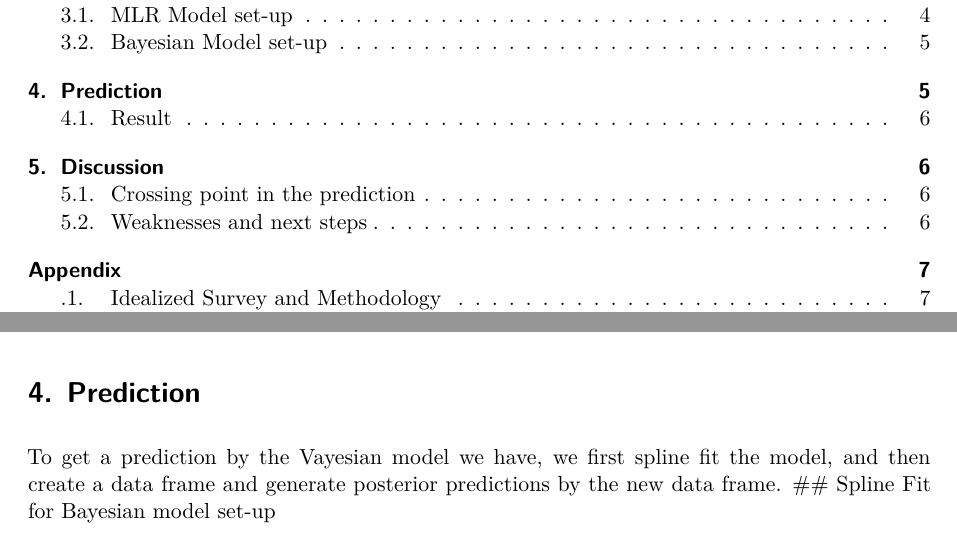
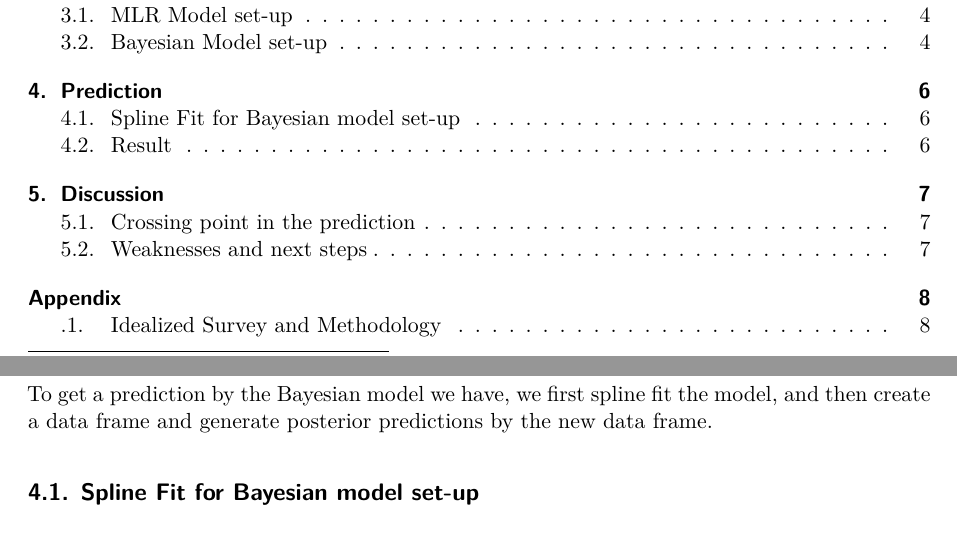
Before and after one commit to zzq20010617/2024_USelection_prediction, a Quarto document (paper/paper.qmd): two parts of pages 1 and 5 of 10 before the commit and two parts of pages 1 and 6 of 11 after it, joined at a grey line, cut so that both start at the same text. Rendered offline with R 4.5, knitr and Pandoc in place of Quarto, then LaTeX, with nearby package versions; some code elsewhere in the file could not run offline.

Commit message:
new render pdf

````diff
--- a/paper/paper.qmd
+++ b/paper/paper.qmd
@@ -233,9 +233,9 @@ modelsummary::modelsummary(
 
 # Prediction
 
-To get a prediction by the Vayesian model we have, we first spline fit the model, and then create a data frame and generate posterior predictions by the new data frame.
+To get a prediction by the Bayesian model we have, we first spline fit the model, and then create a data frame and generate posterior predictions by the new data frame.
+
 ## Spline Fit for Bayesian model set-up
-
 We run the model in R [@citeR] using the `rstanarm` package of [@rstanarm]. We use priors $\text{Normal}(0, 5)$ to allow for more flexibility of predictors effects with “autoscale = TRUE”. Then we crate a data frame like [@tbl-newdata], we set the quality scale of predict data to the best to perform a poll that has high quality. the result is shown as [@sec-splresult]
 ```{r}
 #| echo: false
````
Also changed, not shown: paper/paper.pdf.
